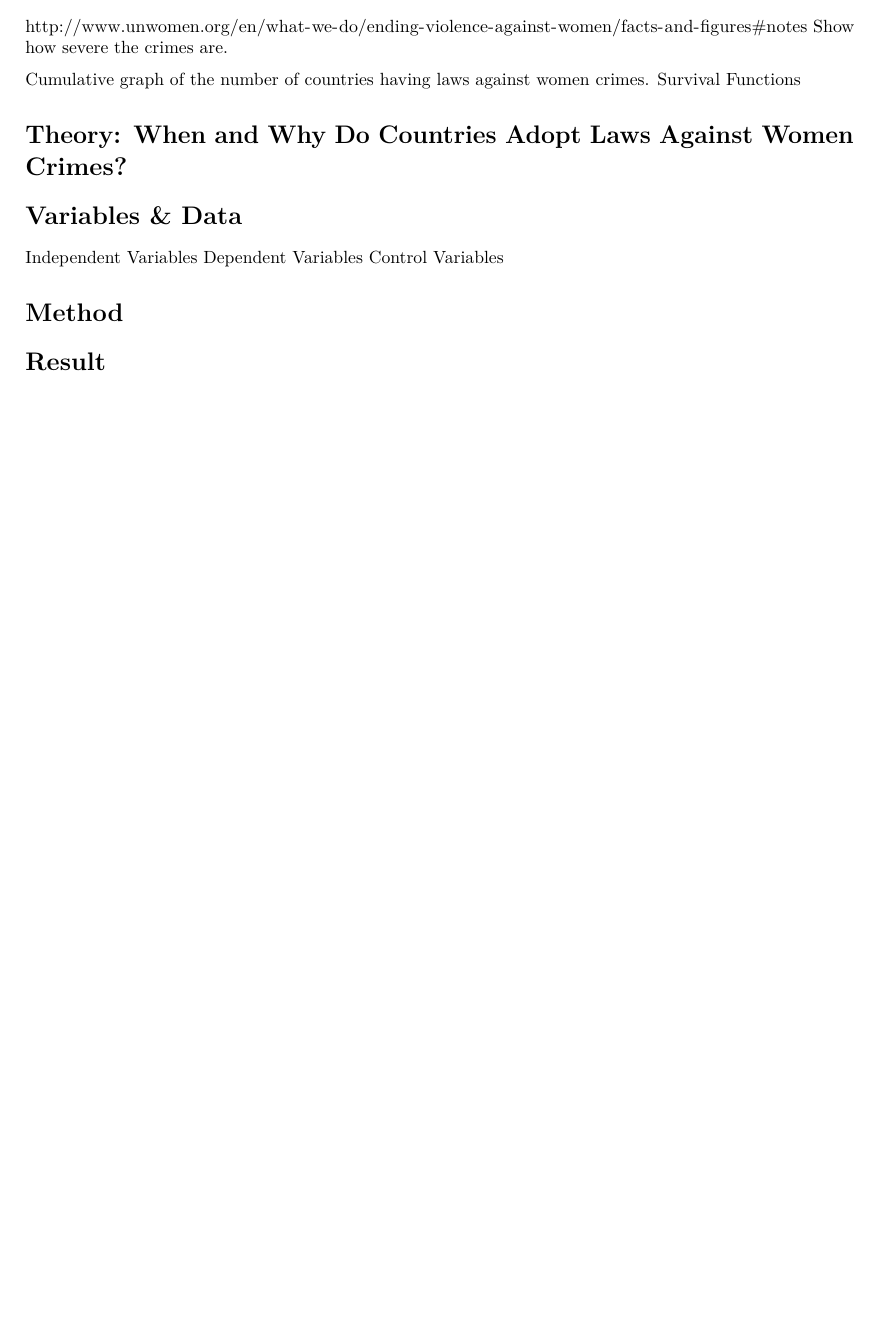
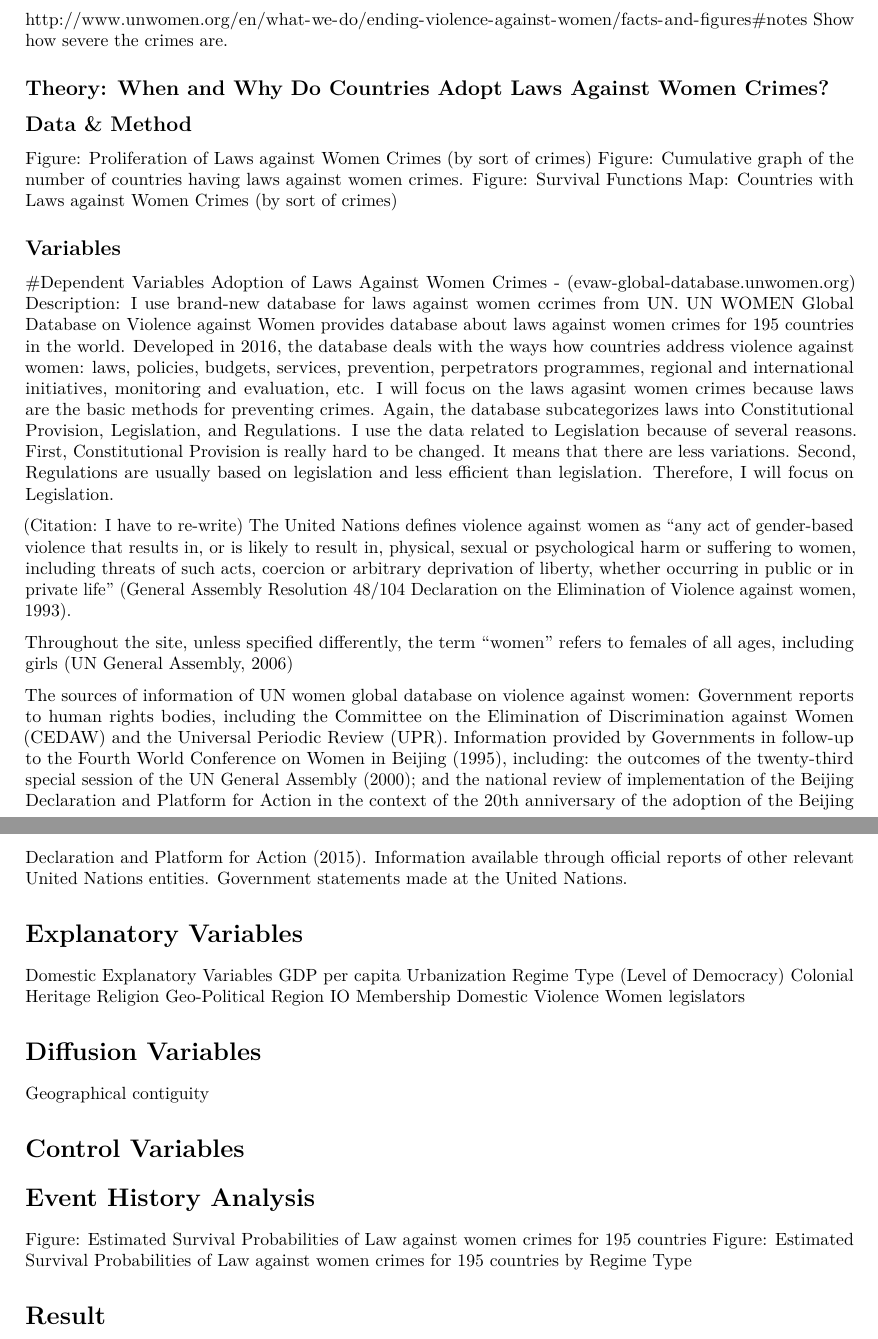
Before and after one commit to byngdeuk/Qualification-Paper, an R Markdown document (paper/Qualification-Paper.Rmd): part of the page before the commit and two parts of pages 1 and 2 of 2 after it, the two joined at a grey line, cut so that both start at the same text, the shorter picture padded with empty space. Rendered offline with R 4.5, knitr and Pandoc, then LaTeX, with nearby package versions.

Commit message:
commit from r

```diff
--- a/paper/Qualification-Paper.Rmd
+++ b/paper/Qualification-Paper.Rmd
@@ -20,18 +20,52 @@ Diffusion of laws against women crimes in the world.
 http://www.unwomen.org/en/what-we-do/ending-violence-against-women/facts-and-figures#notes
 Show how severe the crimes are.
 
-Cumulative graph of the number of countries having laws against women crimes.
-Survival Functions
-
-# Theory: When and Why Do Countries Adopt Laws Against Women Crimes?
 
 
-# Variables & Data
-Independent Variables
-Dependent Variables
-Control Variables
+## Theory: When and Why Do Countries Adopt Laws Against Women Crimes?
 
-# Method
+
+## Data & Method
+Figure: Proliferation of Laws against Women Crimes (by sort of crimes)
+Figure: Cumulative graph of the number of countries having laws against women crimes.
+Figure: Survival Functions
+Map: Countries with Laws against Women Crimes (by sort of crimes)
+
+## Variables
+
+#Dependent Variables
+Adoption of Laws Against Women Crimes - (evaw-global-database.unwomen.org)
+Description: I use brand-new database for laws against women ccrimes from UN. UN WOMEN Global Database on Violence against Women provides database about laws against women crimes for 195 countries in the world. Developed in 2016, the database deals with the ways how countries address violence against women: laws, policies, budgets, services, prevention, perpetrators programmes, regional and international initiatives, monitoring and evaluation, etc. I will focus on the laws agasint women crimes because laws are the basic methods for preventing crimes. Again, the database subcategorizes laws into Constitutional Provision, Legislation, and Regulations. I use the data related to Legislation because of several reasons. First, Constitutional Provision is really hard to be changed. It means that there are less variations. Second, Regulations are usually based on legislation and less efficient than legislation. Therefore, I will focus on Legislation.
+
+(Citation: I have to re-write) The United Nations defines violence against women as "any act of gender-based violence that results in, or is likely to result in, physical, sexual or psychological harm or suffering to women, including threats of such acts, coercion or arbitrary deprivation of liberty, whether occurring in public or in private life" (General Assembly Resolution 48/104 Declaration on the Elimination of Violence against women, 1993).
+
+Throughout the site, unless specified differently, the term "women" refers to females of all ages, including girls (UN General Assembly, 2006)
+
+The sources of information of UN women global database on violence against women: Government reports to human rights bodies, including the Committee on the Elimination of Discrimination against Women (CEDAW) and the Universal Periodic Review (UPR). Information provided by Governments in follow-up to the Fourth World Conference on Women in Beijing (1995), including: the outcomes of the twenty-third special session of the UN General Assembly (2000); and the national review of implementation of the Beijing Declaration and Platform for Action in the context of the 20th anniversary of the adoption of the Beijing Declaration and Platform for Action (2015). Information available through official reports of other relevant United Nations entities. Government statements made at the United Nations.
+
+
+# Explanatory Variables
+Domestic Explanatory Variables
+GDP per capita
+Urbanization
+Regime Type (Level of Democracy)
+Colonial Heritage
+Religion
+Geo-Political Region
+IO Membership
+Domestic Violence
+Women legislators
+
+# Diffusion Variables
+Geographical contiguity
+
+
+# Control Variables
+
+
+# Event History Analysis
+Figure: Estimated Survival Probabilities of Law against women crimes for 195 countries
+Figure: Estimated Survival Probabilities of Law against women crimes for 195 countries by Regime Type
 
 
 # Result
```
Also changed, not shown: paper/Qualification-Paper.Rmd (4 more changed lines).
